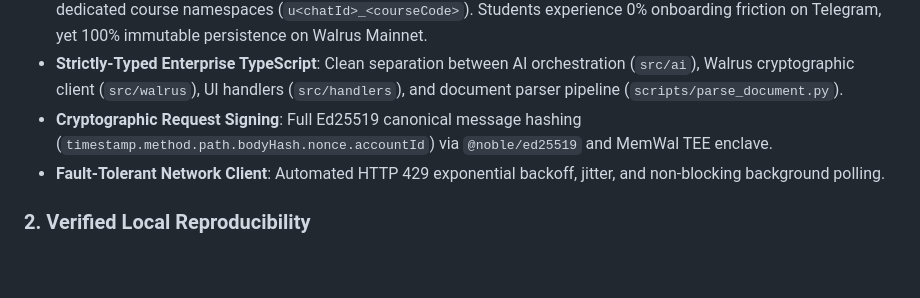
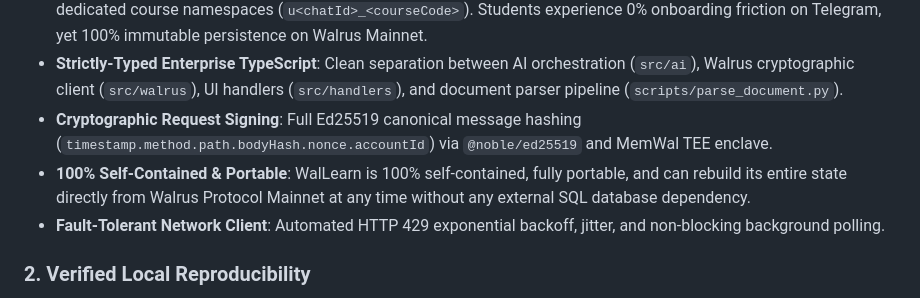
Before and after one commit to opeyemi406/WalLearn-bot, a Markdown page: JUDGING.md, the part around the change. GitHub-like rendering; blank space fills up the shorter version.

Commit message:
docs: explicitly emphasize 100% self-contained and portable zero-db architecture in README and JUDGING dossier

```diff
--- a/JUDGING.md
+++ b/JUDGING.md
@@ -124,6 +124,7 @@ If the user deletes their Telegram chat history or the bot's cloud server redepl
 - **Agentic Custodian Pattern & Consumer Web3 Adoption**: Solving the mass-adoption bottleneck by letting the autonomous bot sponsor Walrus storage and delegated signing, while cryptographically siloing students into dedicated course namespaces (`u<chatId>_<courseCode>`). Students experience 0% onboarding friction on Telegram, yet 100% immutable persistence on Walrus Mainnet.
 - **Strictly-Typed Enterprise TypeScript**: Clean separation between AI orchestration (`src/ai`), Walrus cryptographic client (`src/walrus`), UI handlers (`src/handlers`), and document parser pipeline (`scripts/parse_document.py`).
 - **Cryptographic Request Signing**: Full Ed25519 canonical message hashing (`timestamp.method.path.bodyHash.nonce.accountId`) via `@noble/ed25519` and MemWal TEE enclave.
+- **100% Self-Contained & Portable**: WalLearn is 100% self-contained, fully portable, and can rebuild its entire state directly from Walrus Protocol Mainnet at any time without any external SQL database dependency.
 - **Fault-Tolerant Network Client**: Automated HTTP 429 exponential backoff, jitter, and non-blocking background polling.
 
 ### 2. Verified Local Reproducibility
```
Also changed, not shown: README.md (+1 -1 lines).
